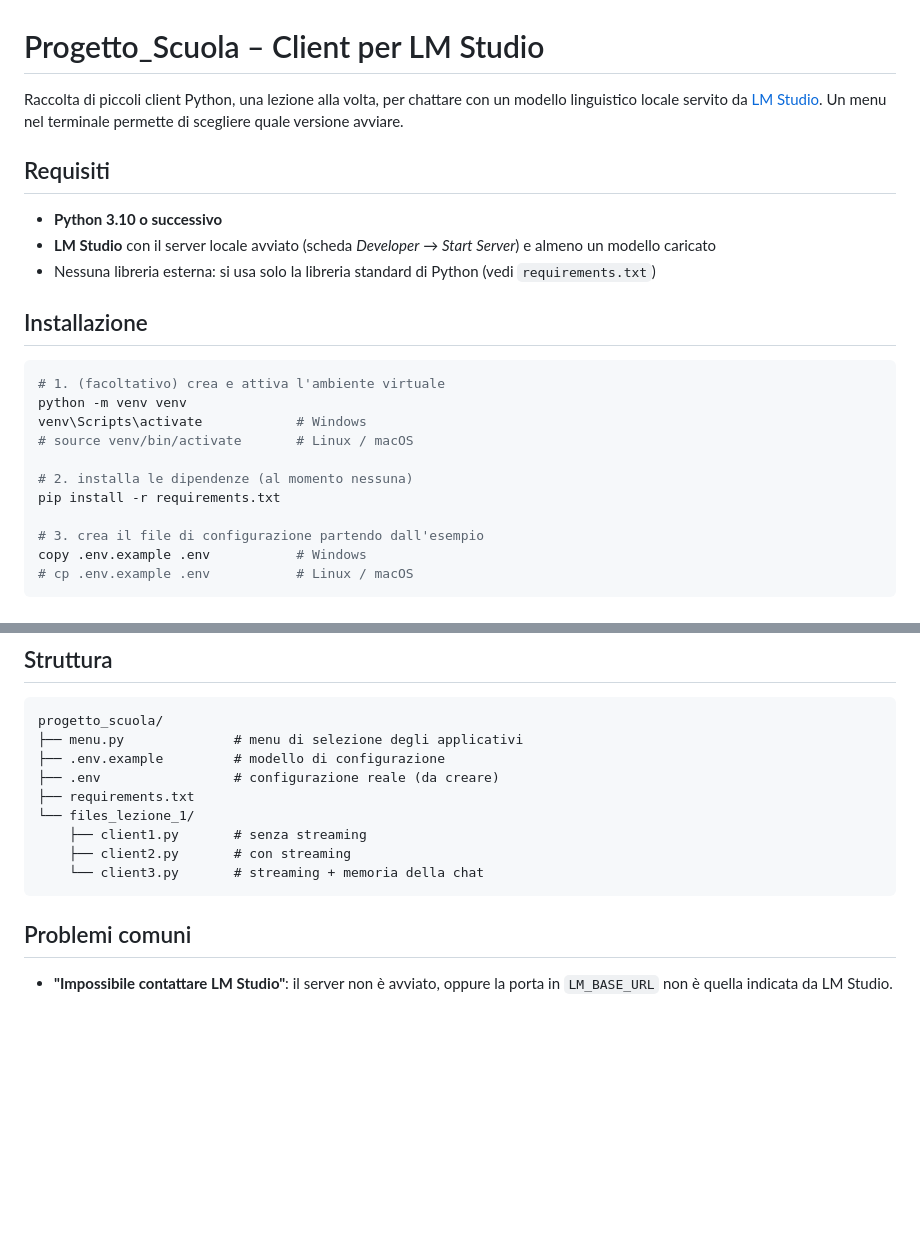
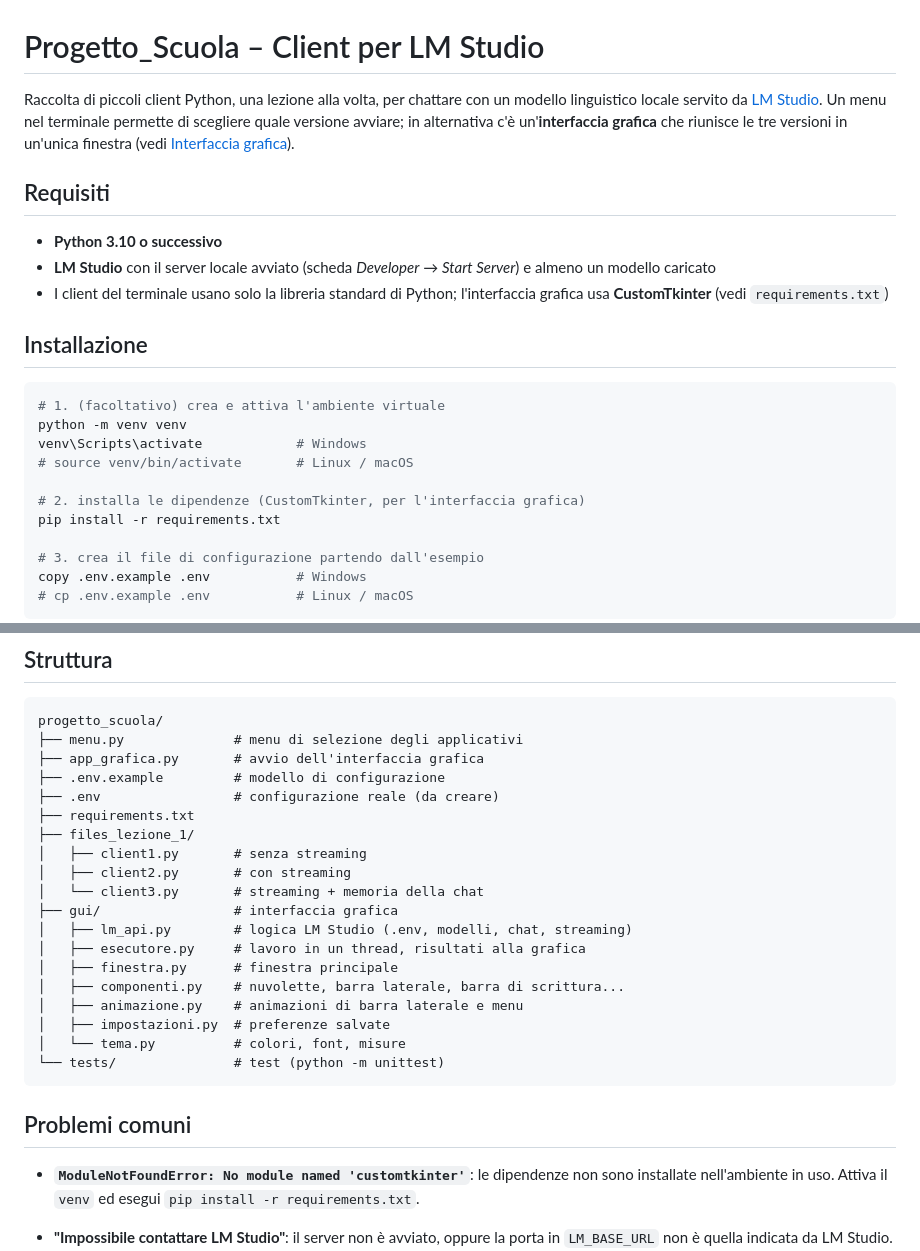
Before and after one commit to mattiaramon25-ops/progetti-classe-2anno, a Markdown page: README.md, 2 parts joined by grey strips. Drawn GitHub-style; blank space fills up the shorter version.

````diff
--- a/README.md
+++ b/README.md
@@ -2,15 +2,17 @@
 
 Raccolta di piccoli client Python, una lezione alla volta, per chattare con un
 modello linguistico locale servito da [LM Studio](https://lmstudio.ai/).
-Un menu nel terminale permette di scegliere quale versione avviare.
+Un menu nel terminale permette di scegliere quale versione avviare; in
+alternativa c'è un'**interfaccia grafica** che riunisce le tre versioni in
+un'unica finestra (vedi [Interfaccia grafica](#interfaccia-grafica)).
 
 ## Requisiti
 
 - **Python 3.10 o successivo**
 - **LM Studio** con il server locale avviato (scheda *Developer* → *Start Server*)
   e almeno un modello caricato
-- Nessuna libreria esterna: si usa solo la libreria standard di Python
-  (vedi `requirements.txt`)
+- I client del terminale usano solo la libreria standard di Python;
+  l'interfaccia grafica usa **CustomTkinter** (vedi `requirements.txt`)
 
 ## Installazione
 
@@ -20,7 +22,7 @@ python -m venv venv
 venv\Scripts\activate            # Windows
 # source venv/bin/activate       # Linux / macOS
 
-# 2. installa le dipendenze (al momento nessuna)
+# 2. installa le dipendenze (CustomTkinter, per l'interfaccia grafica)
 pip install -r requirements.txt
 
 # 3. crea il file di configurazione partendo dall'esempio
@@ -101,16 +170,30 @@ I file il cui nome inizia con `_` vengono ignorati.
 ```
 progetto_scuola/
 ├── menu.py              # menu di selezione degli applicativi
+├── app_grafica.py       # avvio dell'interfaccia grafica
 ├── .env.example         # modello di configurazione
 ├── .env                 # configurazione reale (da creare)
 ├── requirements.txt
-└── files_lezione_1/
-    ├── client1.py       # senza streaming
-    ├── client2.py       # con streaming
-    └── client3.py       # streaming + memoria della chat
+├── files_lezione_1/
+│   ├── client1.py       # senza streaming
+│   ├── client2.py       # con streaming
+│   └── client3.py       # streaming + memoria della chat
+├── gui/                 # interfaccia grafica
+│   ├── lm_api.py        # logica LM Studio (.env, modelli, chat, streaming)
+│   ├── esecutore.py     # lavoro in un thread, risultati alla grafica
+│   ├── finestra.py      # finestra principale
+│   ├── componenti.py    # nuvolette, barra laterale, barra di scrittura...
+│   ├── animazione.py    # animazioni di barra laterale e menu
+│   ├── impostazioni.py  # preferenze salvate
+│   └── tema.py          # colori, font, misure
+└── tests/               # test (python -m unittest)
 ```
 
 ## Problemi comuni
+
+- **`ModuleNotFoundError: No module named 'customtkinter'`**: le dipendenze
+  non sono installate nell'ambiente in uso. Attiva il `venv` ed esegui
+  `pip install -r requirements.txt`.
 
 - **"Impossibile contattare LM Studio"**: il server non è avviato, oppure la
   porta in `LM_BASE_URL` non è quella indicata da LM Studio.
````
Also changed, not shown: other parts of README.md (+67 -0 lines).
